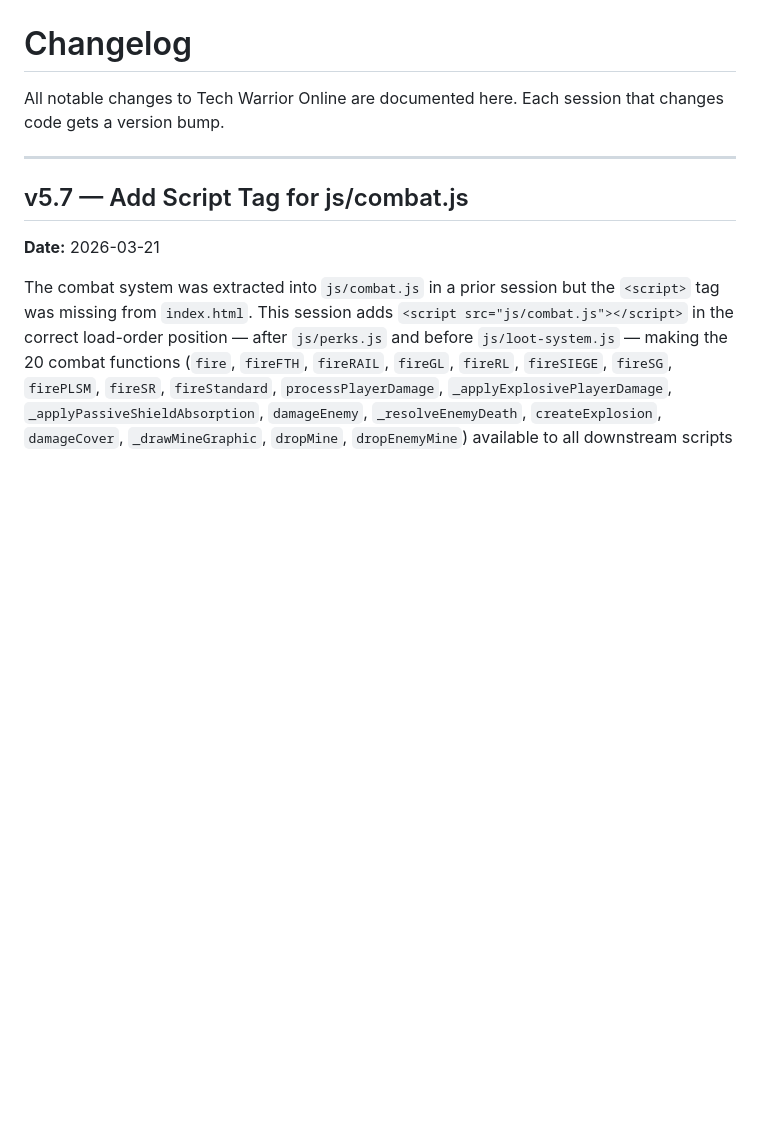
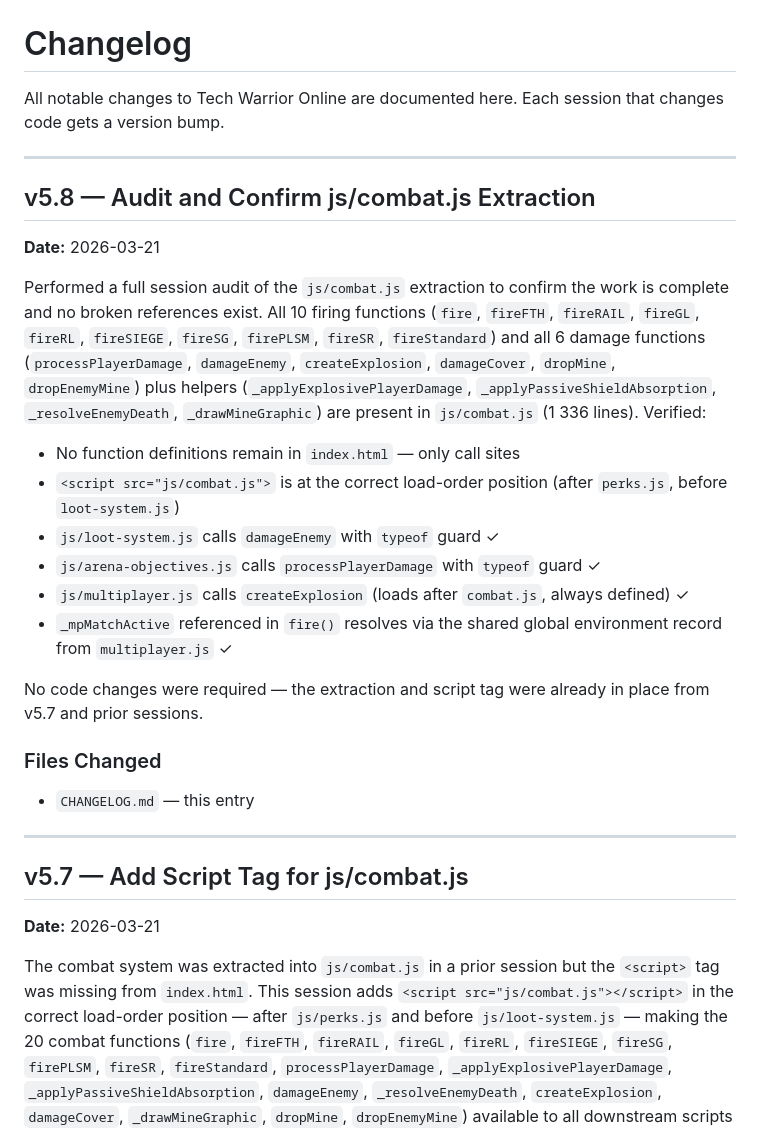
Before and after one commit to king-kirratoy/Tech-Warrior-Online, a Markdown page: CHANGELOG.md, the part around the change. Drawn GitHub-style; blank space fills up the shorter version.

Commit message:
v5.8 — Audit and confirm js/combat.js extraction complete
Verified all 16 combat functions are in js/combat.js, no definitions
remain in index.html, script tag is correctly positioned, and all
external call sites resolve without broken references.

https://claude.ai/code/session_01NqW1sxBt3kjNCfkwPA6ssJ

```diff
--- a/CHANGELOG.md
+++ b/CHANGELOG.md
@@ -2,6 +2,27 @@
 
 All notable changes to Tech Warrior Online are documented here.
 Each session that changes code gets a version bump.
+
+---
+
+## v5.8 — Audit and Confirm js/combat.js Extraction
+
+**Date:** 2026-03-21
+
+Performed a full session audit of the `js/combat.js` extraction to confirm the work is complete and no broken references exist. All 10 firing functions (`fire`, `fireFTH`, `fireRAIL`, `fireGL`, `fireRL`, `fireSIEGE`, `fireSG`, `firePLSM`, `fireSR`, `fireStandard`) and all 6 damage functions (`processPlayerDamage`, `damageEnemy`, `createExplosion`, `damageCover`, `dropMine`, `dropEnemyMine`) plus helpers (`_applyExplosivePlayerDamage`, `_applyPassiveShieldAbsorption`, `_resolveEnemyDeath`, `_drawMineGraphic`) are present in `js/combat.js` (1 336 lines). Verified:
+
+- No function definitions remain in `index.html` — only call sites
+- `<script src="js/combat.js">` is at the correct load-order position (after `perks.js`, before `loot-system.js`)
+- `js/loot-system.js` calls `damageEnemy` with `typeof` guard ✓
+- `js/arena-objectives.js` calls `processPlayerDamage` with `typeof` guard ✓
+- `js/multiplayer.js` calls `createExplosion` (loads after `combat.js`, always defined) ✓
+- `_mpMatchActive` referenced in `fire()` resolves via the shared global environment record from `multiplayer.js` ✓
+
+No code changes were required — the extraction and script tag were already in place from v5.7 and prior sessions.
+
+### Files Changed
+
+- `CHANGELOG.md` — this entry
 
 ---
 
```
